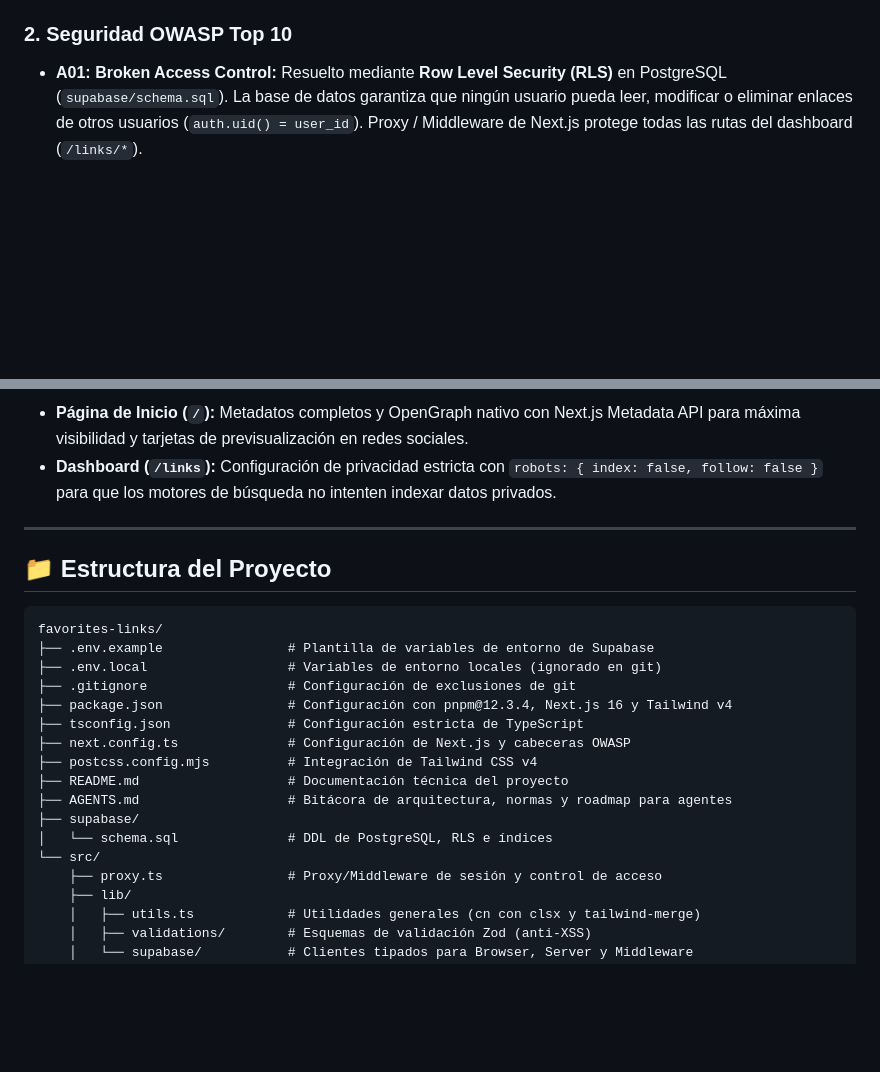
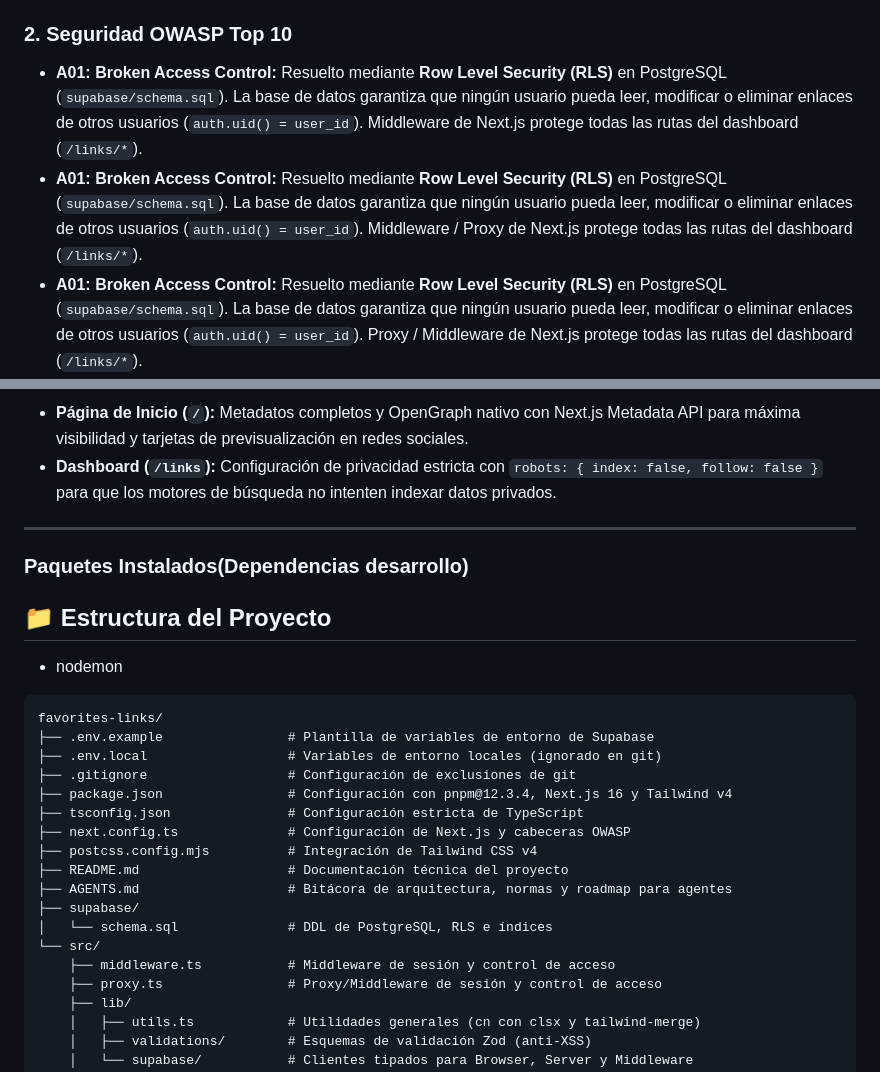
Before and after one commit to vtorresm/favorites-links, a Markdown page: README.md, 2 parts joined by grey strips. Rendered like a GitHub page; blank space fills up the shorter version.

````diff
--- a/README.md
+++ b/README.md
@@ -28,6 +49,8 @@ Este proyecto fue reestructurado bajo principios estrictos de ingeniería de sof
 - **Dependency Inversion (DIP):** Los componentes y acciones dependen de abstracciones y fábricas de clientes Supabase (`createServerClient`, `createBrowserClient`).
 
 ### 2. Seguridad OWASP Top 10
+- **A01: Broken Access Control:** Resuelto mediante **Row Level Security (RLS)** en PostgreSQL (`supabase/schema.sql`). La base de datos garantiza que ningún usuario pueda leer, modificar o eliminar enlaces de otros usuarios (`auth.uid() = user_id`). Middleware de Next.js protege todas las rutas del dashboard (`/links/*`).
+- **A01: Broken Access Control:** Resuelto mediante **Row Level Security (RLS)** en PostgreSQL (`supabase/schema.sql`). La base de datos garantiza que ningún usuario pueda leer, modificar o eliminar enlaces de otros usuarios (`auth.uid() = user_id`). Middleware / Proxy de Next.js protege todas las rutas del dashboard (`/links/*`).
 - **A01: Broken Access Control:** Resuelto mediante **Row Level Security (RLS)** en PostgreSQL (`supabase/schema.sql`). La base de datos garantiza que ningún usuario pueda leer, modificar o eliminar enlaces de otros usuarios (`auth.uid() = user_id`). Proxy / Middleware de Next.js protege todas las rutas del dashboard (`/links/*`).
 - **A02: Cryptographic Failures:** Sesiones gestionadas con tokens JWT y cookies cifradas `httpOnly`, `secure` y `sameSite: lax` a través de `@supabase/ssr`.
 - **A03: Injection & Anti-XSS:**
@@ -42,8 +65,10 @@ Este proyecto fue reestructurado bajo principios estrictos de ingeniería de sof
 
 ---
 
+### Paquetes Instalados(Dependencias desarrollo)
 ## 📁 Estructura del Proyecto
 
+- nodemon
 ```
 favorites-links/
 ├── .env.example                # Plantilla de variables de entorno de Supabase
@@ -58,6 +83,7 @@ favorites-links/
 ├── supabase/
 │   └── schema.sql              # DDL de PostgreSQL, RLS e índices
 └── src/
+    ├── middleware.ts           # Middleware de sesión y control de acceso
     ├── proxy.ts                # Proxy/Middleware de sesión y control de acceso
     ├── lib/
     │   ├── utils.ts            # Utilidades generales (cn con clsx y tailwind-merge)
````
Also changed, not shown: other parts of README.md (+22 -0 lines), AGENTS.md (+2 -0 lines).
